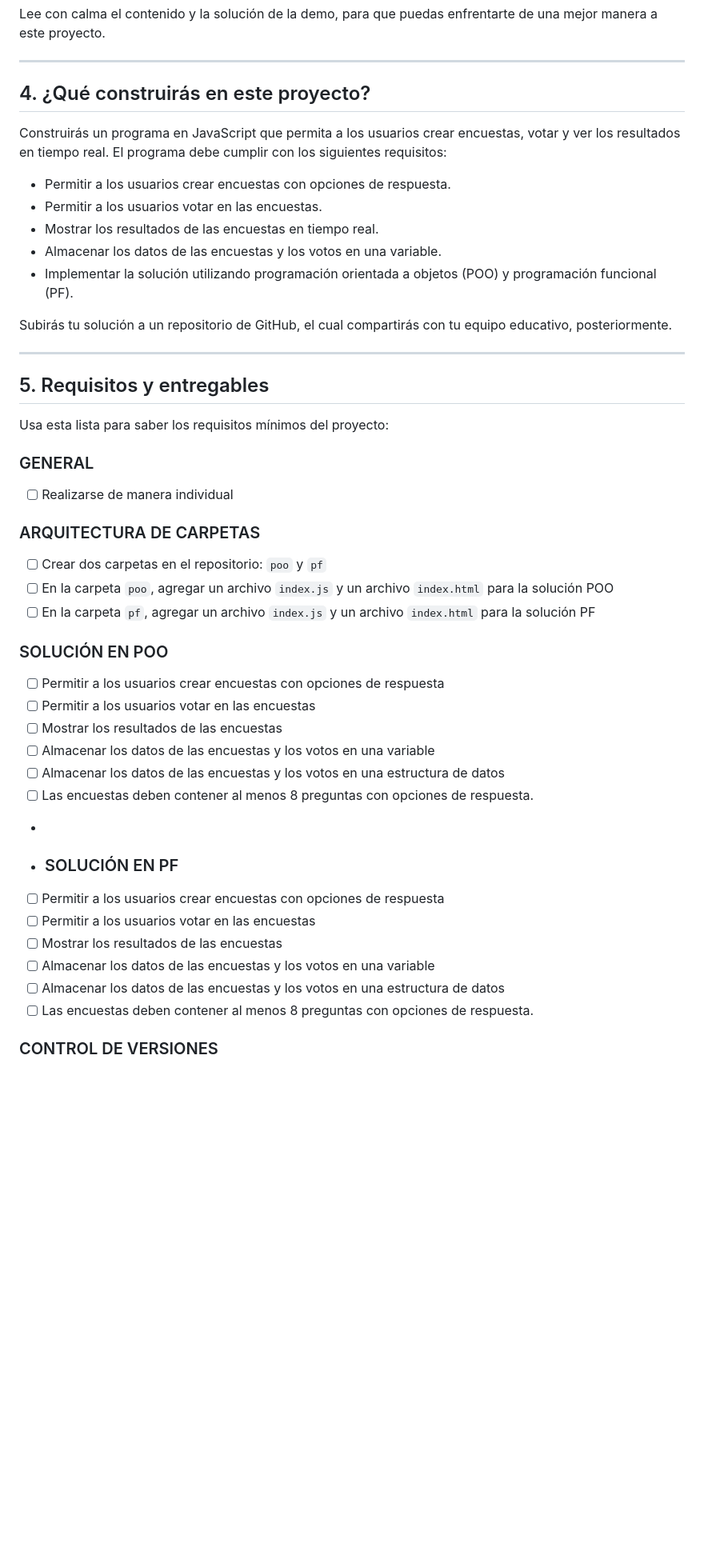
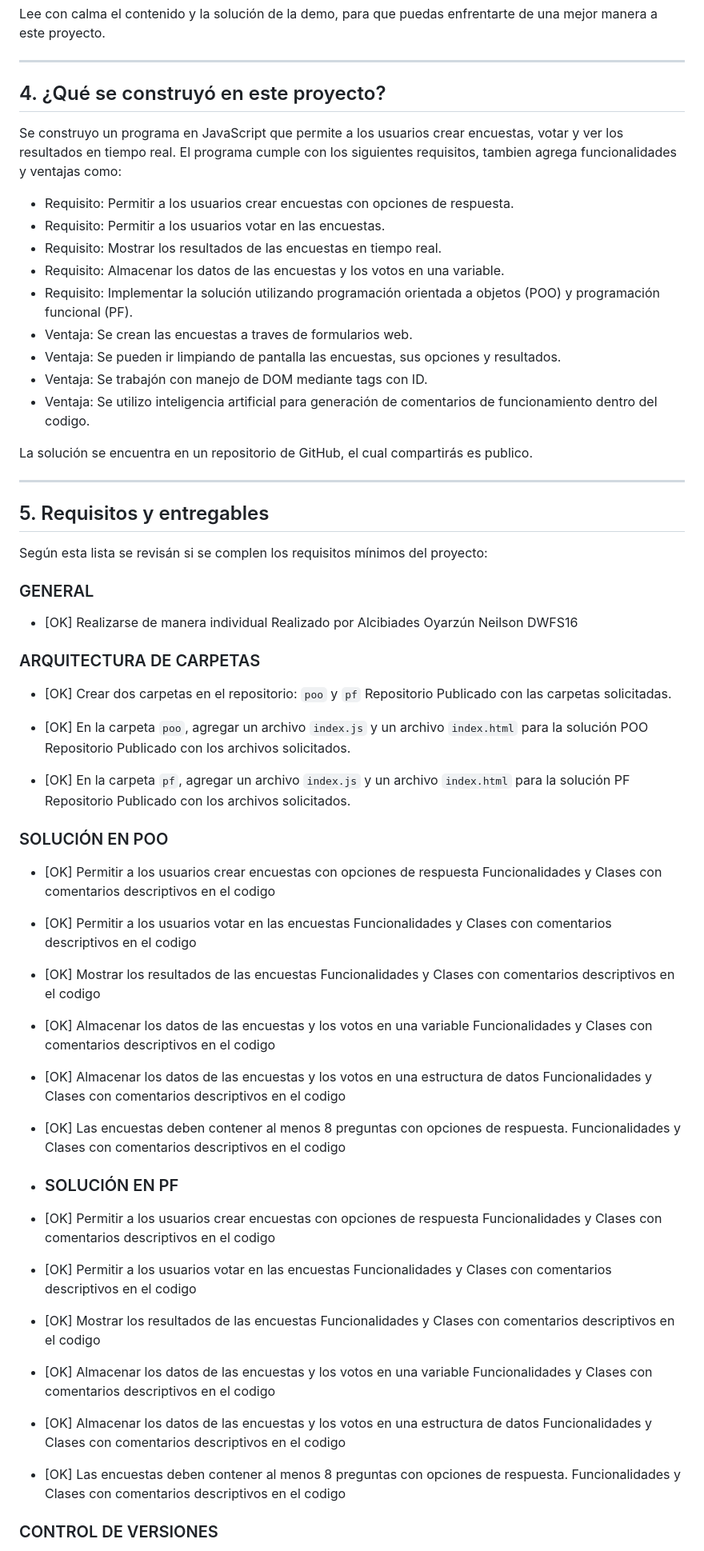
Before and after one commit to Alcibiades-Coder/DWFS16, a Markdown page: Proyecto 2 Sist Votacion JS/README.md, the part around one of its changes. Shown at 80% size. Rendered like a GitHub page; blank space fills up the shorter version.

Commit message:
Update README.md
Modificación Readme Proyecto 2
Pendiente Ortografía

```diff
--- a/Proyecto 2 Sist Votacion JS/README.md
+++ b/Proyecto 2 Sist Votacion JS/README.md
@@ -45,47 +45,78 @@ Lee con calma el contenido y la solución de la demo, para que puedas enfrentart
 
 ****
 
-## 4. ¿Qué construirás en este proyecto?
+## 4. ¿Qué se construyó en este proyecto?
 
-Construirás un programa en JavaScript que permita a los usuarios crear encuestas, votar y ver los resultados en tiempo real. El programa debe cumplir con los siguientes requisitos:
+Se construyo un programa en JavaScript que permite a los usuarios crear encuestas, votar y ver los resultados en tiempo real. El programa cumple con los siguientes requisitos, tambien agrega funcionalidades y ventajas como:
 
-- Permitir a los usuarios crear encuestas con opciones de respuesta.
-- Permitir a los usuarios votar en las encuestas.
-- Mostrar los resultados de las encuestas en tiempo real.
-- Almacenar los datos de las encuestas y los votos en una variable.
-- Implementar la solución utilizando programación orientada a objetos (POO) y programación funcional (PF).
+- Requisito: Permitir a los usuarios crear encuestas con opciones de respuesta.
+- Requisito: Permitir a los usuarios votar en las encuestas.
+- Requisito: Mostrar los resultados de las encuestas en tiempo real.
+- Requisito: Almacenar los datos de las encuestas y los votos en una variable.
+- Requisito: Implementar la solución utilizando programación orientada a objetos (POO) y programación funcional (PF).
+- Ventaja: Se crean las encuestas a traves de formularios web.
+- Ventaja: Se pueden ir limpiando de pantalla las encuestas, sus opciones y resultados.
+- Ventaja: Se trabajón con manejo de DOM mediante tags con ID.
+- Ventaja: Se utilizo inteligencia artificial para generación de comentarios de funcionamiento dentro del codigo.
 
-Subirás tu solución a un repositorio de GitHub, el cual compartirás con tu equipo educativo, posteriormente.
+La solución se encuentra en un repositorio de GitHub, el cual compartirás es publico.
 
 ****
 
 ## 5. Requisitos y entregables
 
-Usa esta lista para saber los requisitos mínimos del proyecto:
+Según esta lista se revisán si se complen los requisitos mínimos del proyecto:
 
 ### GENERAL
-- [ ] Realizarse de manera individual
+- [OK] Realizarse de manera individual
+  Realizado por Alcibiades Oyarzún Neilson DWFS16
 
 ### ARQUITECTURA DE CARPETAS
 
-- [ ] Crear dos carpetas en el repositorio: `poo` y `pf`
-- [ ] En la carpeta `poo`, agregar un archivo `index.js` y un archivo `index.html` para la solución POO
-- [ ] En la carpeta `pf`, agregar un archivo `index.js` y un archivo `index.html` para la solución PF
+- [OK] Crear dos carpetas en el repositorio: `poo` y `pf`
+  Repositorio Publicado con las carpetas solicitadas.
+
+- [OK] En la carpeta `poo`, agregar un archivo `index.js` y un archivo `index.html` para la solución POO
+  Repositorio Publicado con los archivos solicitados.
+- [OK] En la carpeta `pf`, agregar un archivo `index.js` y un archivo `index.html` para la solución PF
+  Repositorio Publicado con los archivos solicitados.
 
 ### SOLUCIÓN EN POO
-- [ ] Permitir a los usuarios crear encuestas con opciones de respuesta
-- [ ] Permitir a los usuarios votar en las encuestas
-- [ ] Mostrar los resultados de las encuestas
-- [ ] Almacenar los datos de las encuestas y los votos en una variable
-- [ ] Almacenar los datos de las encuestas y los votos en una estructura de datos
-- [ ] Las encuestas deben contener al menos 8 preguntas con opciones de respuesta.
--
+- [OK] Permitir a los usuarios crear encuestas con opciones de respuesta
+  Funcionalidades y Clases con comentarios descriptivos en el codigo
+
+- [OK] Permitir a los usuarios votar en las encuestas
+  Funcionalidades y Clases con comentarios descriptivos en el codigo
+
+- [OK] Mostrar los resultados de las encuestas
+  Funcionalidades y Clases con comentarios descriptivos en el codigo
+
+- [OK] Almacenar los datos de las encuestas y los votos en una variable
+  Funcionalidades y Clases con comentarios descriptivos en el codigo
+
+- [OK] Almacenar los datos de las encuestas y los votos en una estructura de datos
+  Funcionalidades y Clases con comentarios descriptivos en el codigo
+
+- [OK] Las encuestas deben contener al menos 8 preguntas con opciones de respuesta.
+  Funcionalidades y Clases con comentarios descriptivos en el codigo
+
 - ### SOLUCIÓN EN PF
-- [ ] Permitir a los usuarios crear encuestas con opciones de respuesta
-- [ ] Permitir a los usuarios votar en las encuestas
-- [ ] Mostrar los resultados de las encuestas
-- [ ] Almacenar los datos de las encuestas y los votos en una variable
-- [ ] Almacenar los datos de las encuestas y los votos en una estructura de datos
-- [ ] Las encuestas deben contener al menos 8 preguntas con opciones de respuesta.
+- [OK] Permitir a los usuarios crear encuestas con opciones de respuesta
+  Funcionalidades y Clases con comentarios descriptivos en el codigo
+
+- [OK] Permitir a los usuarios votar en las encuestas
+  Funcionalidades y Clases con comentarios descriptivos en el codigo
+
+- [OK] Mostrar los resultados de las encuestas
+  Funcionalidades y Clases con comentarios descriptivos en el codigo
+
+- [OK] Almacenar los datos de las encuestas y los votos en una variable
+  Funcionalidades y Clases con comentarios descriptivos en el codigo
+
+- [OK] Almacenar los datos de las encuestas y los votos en una estructura de datos
+  Funcionalidades y Clases con comentarios descriptivos en el codigo
+
+- [OK] Las encuestas deben contener al menos 8 preguntas con opciones de respuesta.
+  Funcionalidades y Clases con comentarios descriptivos en el codigo
 
 ### CONTROL DE VERSIONES
```
Also changed, not shown: other parts of Proyecto 2 Sist Votacion JS/README.md (+10 -11 lines).
